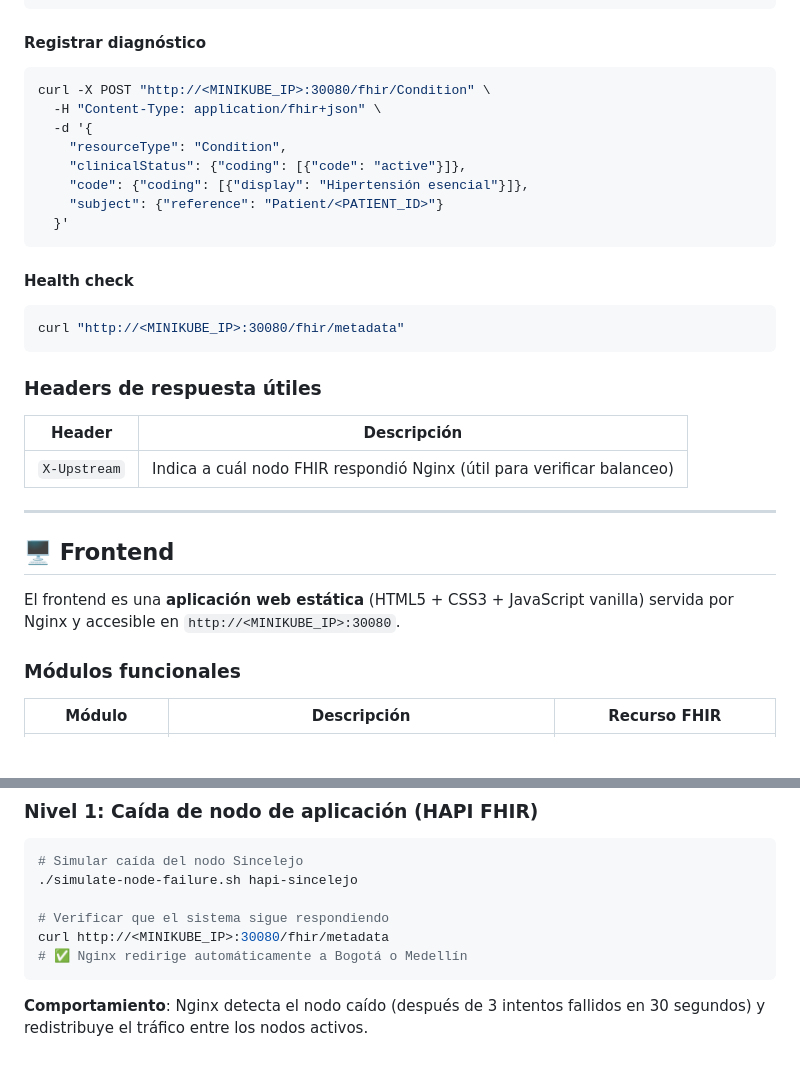
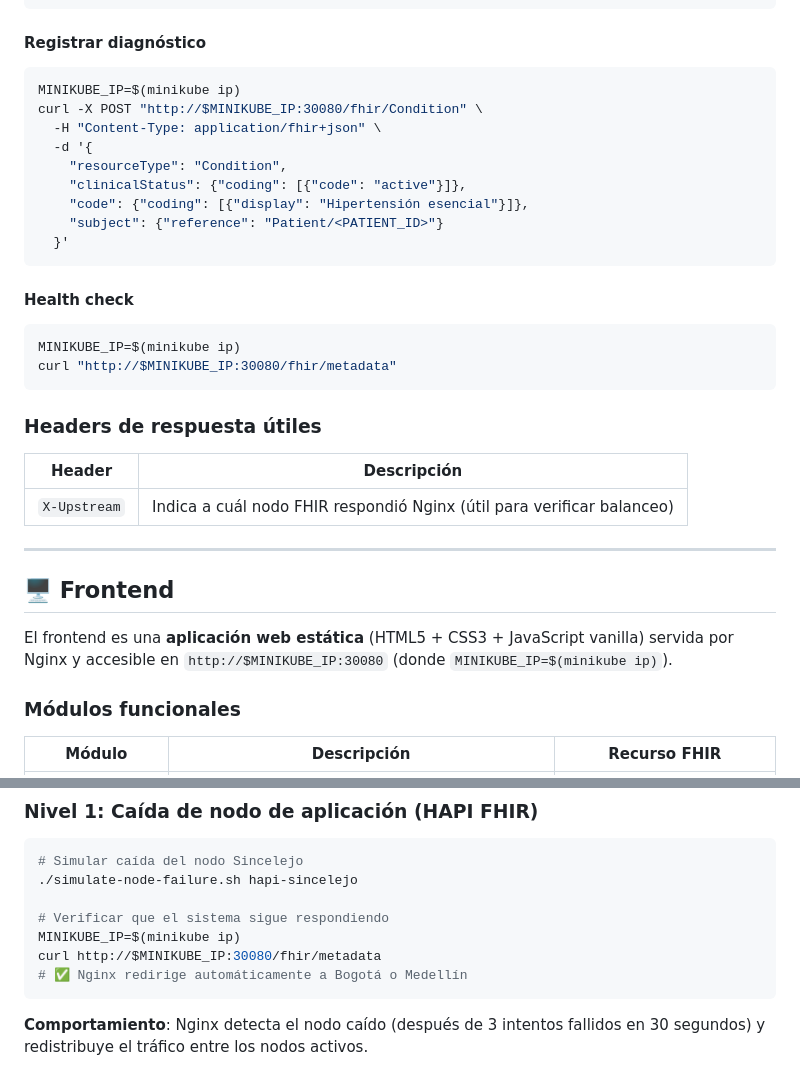
Before and after one commit to JuanGTapiaG/proyecto_historia_clinica_distribuida, a Markdown page: README.md, 2 parts joined by grey strips. GitHub-like rendering; blank space fills up the shorter version.

````diff
--- a/README.md
+++ b/README.md
@@ -352,7 +361,8 @@ curl -X POST "http://<MINIKUBE_IP>:30080/fhir/Observation" \
 #### Registrar diagnóstico
 
 ```bash
-curl -X POST "http://<MINIKUBE_IP>:30080/fhir/Condition" \
+MINIKUBE_IP=$(minikube ip)
+curl -X POST "http://$MINIKUBE_IP:30080/fhir/Condition" \
   -H "Content-Type: application/fhir+json" \
   -d '{
     "resourceType": "Condition",
@@ -365,7 +375,8 @@ curl -X POST "http://<MINIKUBE_IP>:30080/fhir/Condition" \
 #### Health check
 
 ```bash
-curl "http://<MINIKUBE_IP>:30080/fhir/metadata"
+MINIKUBE_IP=$(minikube ip)
+curl "http://$MINIKUBE_IP:30080/fhir/metadata"
 ```
 
 ### Headers de respuesta útiles
@@ -378,7 +389,7 @@ curl "http://<MINIKUBE_IP>:30080/fhir/metadata"
 
 ## 🖥 Frontend
 
-El frontend es una **aplicación web estática** (HTML5 + CSS3 + JavaScript vanilla) servida por Nginx y accesible en `http://<MINIKUBE_IP>:30080`.
+El frontend es una **aplicación web estática** (HTML5 + CSS3 + JavaScript vanilla) servida por Nginx y accesible en `http://$MINIKUBE_IP:30080` (donde `MINIKUBE_IP=$(minikube ip)`).
 
 ### Módulos funcionales
 
@@ -523,7 +534,8 @@ El sistema está diseñado para demostrar **tolerancia a fallos** en dos niveles
 ./simulate-node-failure.sh hapi-sincelejo
 
 # Verificar que el sistema sigue respondiendo
-curl http://<MINIKUBE_IP>:30080/fhir/metadata
+MINIKUBE_IP=$(minikube ip)
+curl http://$MINIKUBE_IP:30080/fhir/metadata
 # ✅ Nginx redirige automáticamente a Bogotá o Medellín
 ```
 
````
Also changed, not shown: other parts of README.md (+18 -9 lines).
